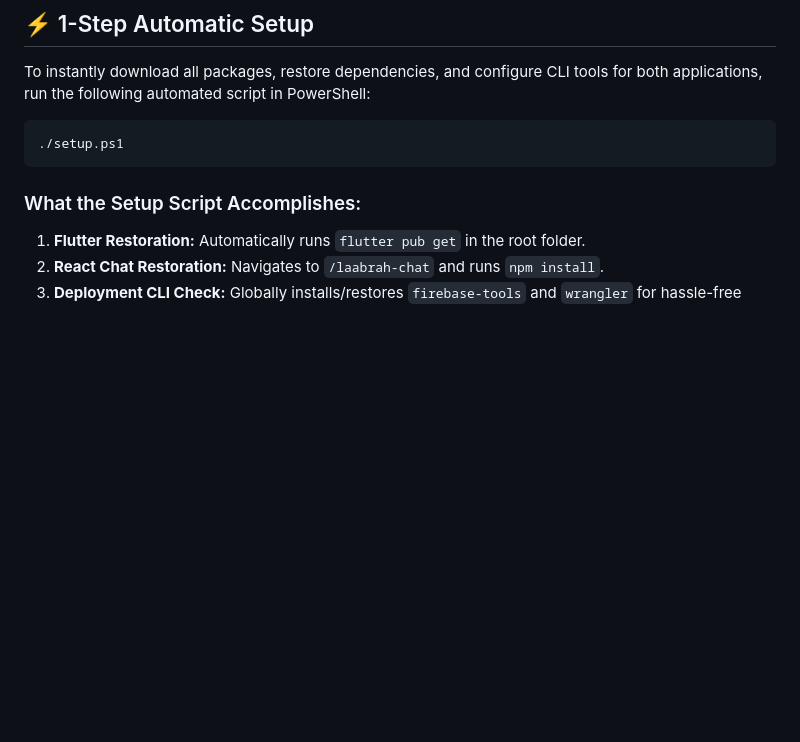
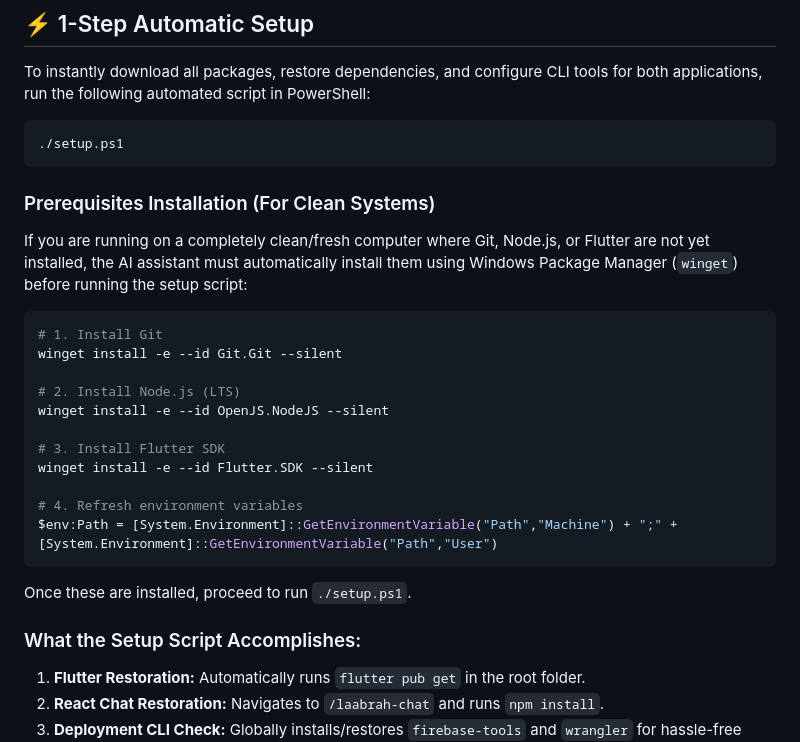
Before and after one commit to yusfkarim994-del/ta3ayusf11, a Markdown page: SETUP_AI_INSTRUCTIONS.md, the part around the change. GitHub-like rendering; blank space fills up the shorter version.

Commit message:
Update AI instructions to include winget prerequisites setup

````diff
--- a/SETUP_AI_INSTRUCTIONS.md
+++ b/SETUP_AI_INSTRUCTIONS.md
@@ -22,6 +22,23 @@ To instantly download all packages, restore dependencies, and configure CLI tool
 ```powershell
 ./setup.ps1
 ```
+
+### Prerequisites Installation (For Clean Systems)
+If you are running on a completely clean/fresh computer where Git, Node.js, or Flutter are not yet installed, the AI assistant must automatically install them using Windows Package Manager (`winget`) before running the setup script:
+```powershell
+# 1. Install Git
+winget install -e --id Git.Git --silent
+
+# 2. Install Node.js (LTS)
+winget install -e --id OpenJS.NodeJS --silent
+
+# 3. Install Flutter SDK
+winget install -e --id Flutter.SDK --silent
+
+# 4. Refresh environment variables
+$env:Path = [System.Environment]::GetEnvironmentVariable("Path","Machine") + ";" + [System.Environment]::GetEnvironmentVariable("Path","User")
+```
+Once these are installed, proceed to run `./setup.ps1`.
 
 ### What the Setup Script Accomplishes:
 1.  **Flutter Restoration:** Automatically runs `flutter pub get` in the root folder.
````
